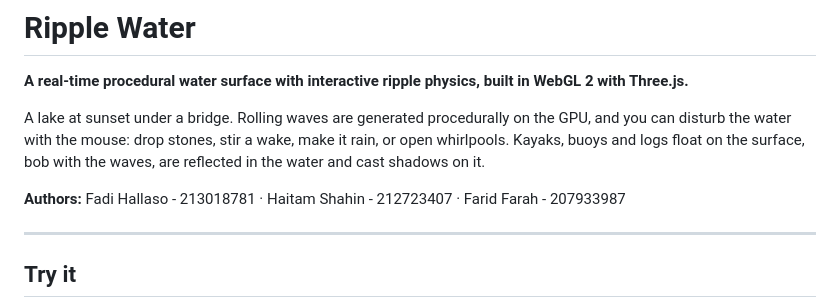
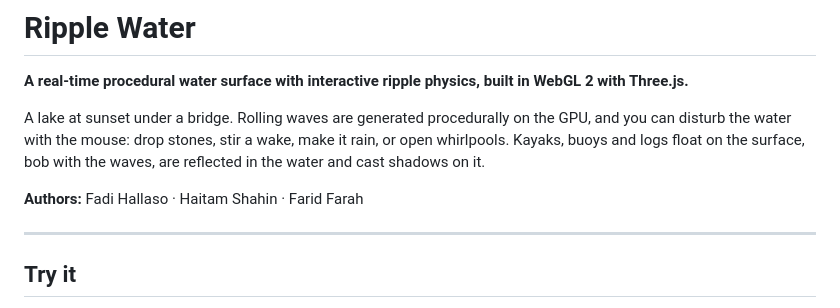
Before and after one commit to FadiHallaso1/Computer-Graphics-Project, a Markdown page: README.md, the part around the change. Rendered like a GitHub page.

Commit message:
Update authors list in README
Removed student IDs from the authors list in README.

```diff
--- a/README.md
+++ b/README.md
@@ -4,7 +4,7 @@
 
 A lake at sunset under a bridge. Rolling waves are generated procedurally on the GPU, and you can disturb the water with the mouse: drop stones, stir a wake, make it rain, or open whirlpools. Kayaks, buoys and logs float on the surface, bob with the waves, are reflected in the water and cast shadows on it.
 
-**Authors:** Fadi Hallaso - 213018781 · Haitam Shahin - 212723407 · Farid Farah - 207933987
+**Authors:** Fadi Hallaso · Haitam Shahin · Farid Farah
 
 ---
 
```
